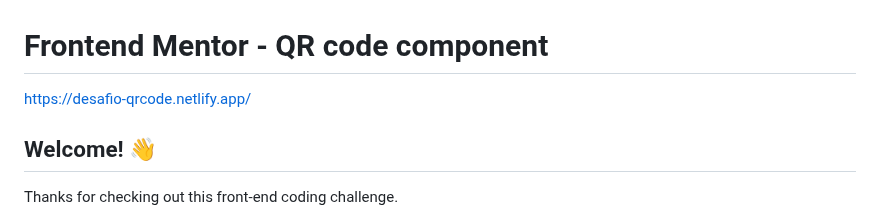
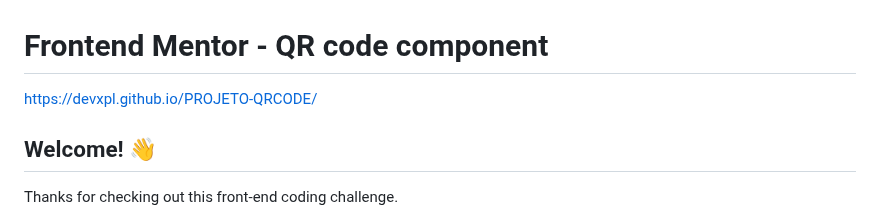
Before and after one commit to devxpl/PROJETO-MAISLIMPO, a Markdown page: README.md, the part around the change. Rendered like a GitHub page.

```diff
--- a/README.md
+++ b/README.md
@@ -1,6 +1,6 @@
 # Frontend Mentor - QR code component
 
-https://desafio-qrcode.netlify.app/
+https://devxpl.github.io/PROJETO-QRCODE/
 
 ## Welcome! 👋
 
```
